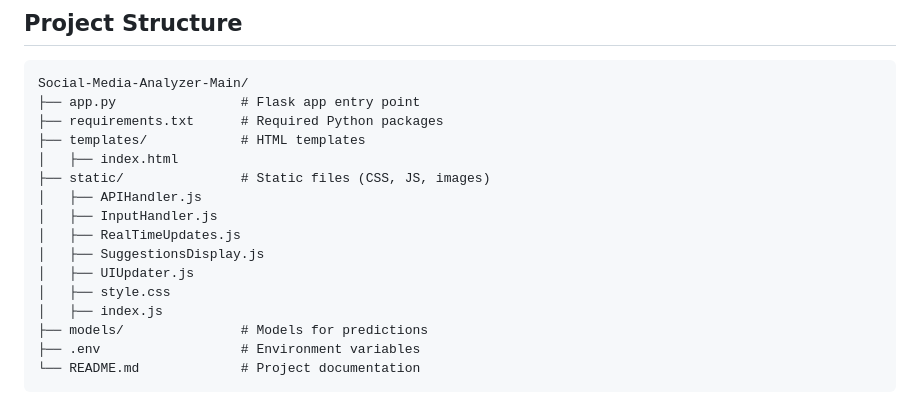
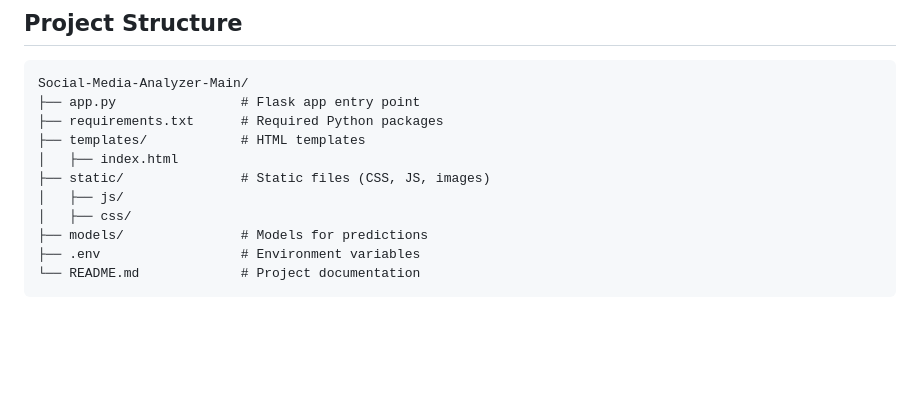
Before and after one commit to sanjeev22004/social-insights.ai, a Markdown page: README.md, the part around the change. Drawn GitHub-style; blank space fills up the shorter version.

```diff
--- a/README.md
+++ b/README.md
@@ -74,13 +74,8 @@ Social-Media-Analyzer-Main/
 ├── templates/            # HTML templates
 │   ├── index.html
 ├── static/               # Static files (CSS, JS, images)
-│   ├── APIHandler.js
-│   ├── InputHandler.js
-│   ├── RealTimeUpdates.js
-│   ├── SuggestionsDisplay.js
-│   ├── UIUpdater.js
-│   ├── style.css
-│   ├── index.js
+│   ├── js/
+│   ├── css/
 ├── models/               # Models for predictions
 ├── .env                  # Environment variables
 └── README.md             # Project documentation
```
